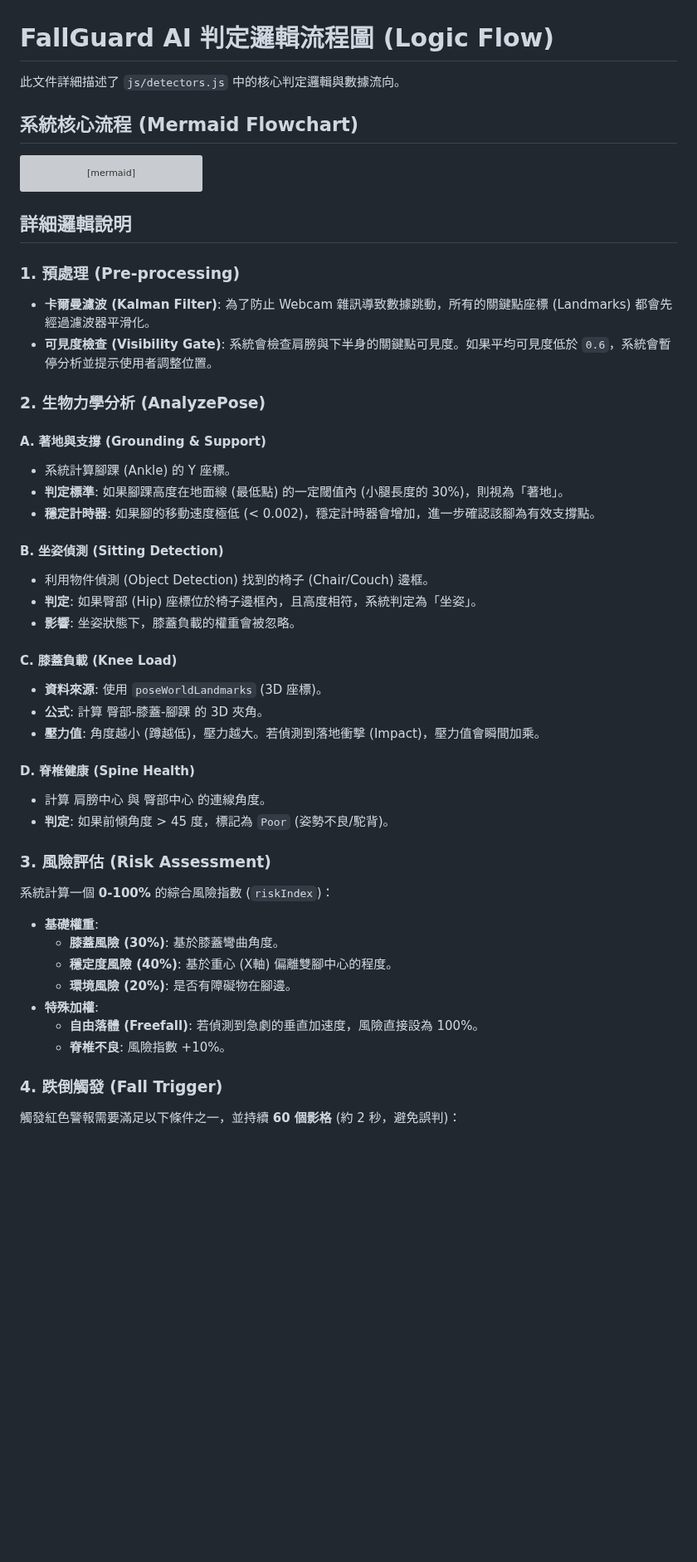
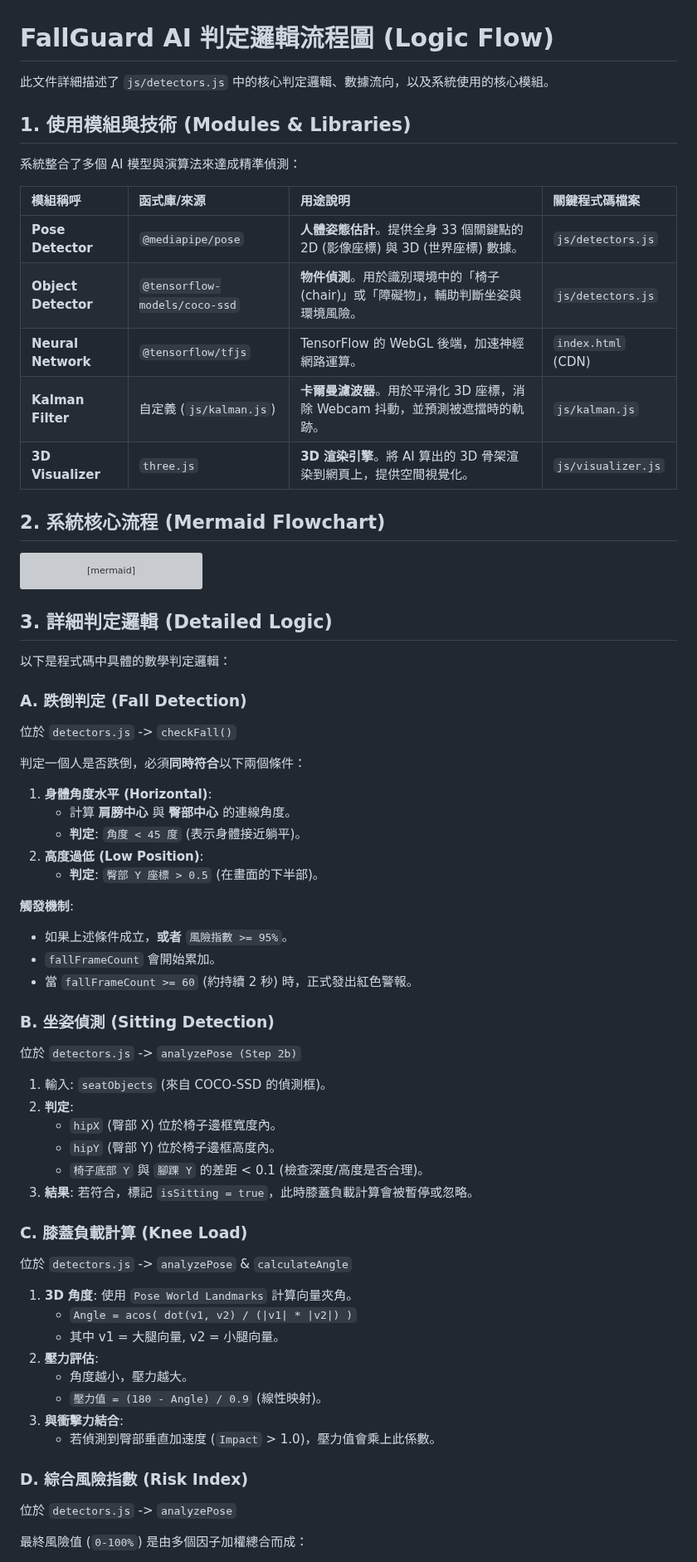
Before and after one commit to AriesHongHuanWu/FD-PD, a Markdown page: LOGIC_FLOW.md, the part around one of its changes. Shown at 83% size. Drawn GitHub-style; blank space fills up the shorter version; grey boxes are pictures that could not be loaded.

Commit message:
Update logic flow doc with modules and formulas

````diff
--- a/LOGIC_FLOW.md
+++ b/LOGIC_FLOW.md
@@ -1,8 +1,20 @@
 # FallGuard AI 判定邏輯流程圖 (Logic Flow)
 
-此文件詳細描述了 `js/detectors.js` 中的核心判定邏輯與數據流向。
+此文件詳細描述了 `js/detectors.js` 中的核心判定邏輯、數據流向，以及系統使用的核心模組。
 
-## 系統核心流程 (Mermaid Flowchart)
+## 1. 使用模組與技術 (Modules & Libraries)
+
+系統整合了多個 AI 模型與演算法來達成精準偵測：
+
+| 模組稱呼 | 函式庫/來源 | 用途說明 | 關鍵程式碼檔案 |
+| :--- | :--- | :--- | :--- |
+| **Pose Detector** | `@mediapipe/pose` | **人體姿態估計**。提供全身 33 個關鍵點的 2D (影像座標) 與 3D (世界座標) 數據。 | `js/detectors.js` |
+| **Object Detector** | `@tensorflow-models/coco-ssd` | **物件偵測**。用於識別環境中的「椅子 (chair)」或「障礙物」，輔助判斷坐姿與環境風險。 | `js/detectors.js` |
+| **Neural Network** | `@tensorflow/tfjs` | TensorFlow 的 WebGL 後端，加速神經網路運算。 | `index.html` (CDN) |
+| **Kalman Filter** | 自定義 (`js/kalman.js`) | **卡爾曼濾波器**。用於平滑化 3D 座標，消除 Webcam 抖動，並預測被遮擋時的軌跡。 | `js/kalman.js` |
+| **3D Visualizer** | `three.js` | **3D 渲染引擎**。將 AI 算出的 3D 骨架渲染到網頁上，提供空間視覺化。 | `js/visualizer.js` |
+
+## 2. 系統核心流程 (Mermaid Flowchart)
 
 ```mermaid
 flowchart TD
@@ -54,7 +66,6 @@ flowchart TD
     end
 
     CalcRisk --> FinalRisk["最終風險指數"]
-
     CheckFall --> IsFallen{"是否跌倒?"}
 
     FinalRisk -->|Risk > 95%| TriggerFall
@@ -66,46 +77,50 @@ flowchart TD
     AnalyzePose --> UIUpdate["UI 更新: 儀表板/負載條/警告"]
 ```
 
-## 詳細邏輯說明
+## 3. 詳細判定邏輯 (Detailed Logic)
 
-### 1. 預處理 (Pre-processing)
-*   **卡爾曼濾波 (Kalman Filter)**: 為了防止 Webcam 雜訊導致數據跳動，所有的關鍵點座標 (Landmarks) 都會先經過濾波器平滑化。
-*   **可見度檢查 (Visibility Gate)**: 系統會檢查肩膀與下半身的關鍵點可見度。如果平均可見度低於 `0.6`，系統會暫停分析並提示使用者調整位置。
+以下是程式碼中具體的數學判定邏輯：
 
-### 2. 生物力學分析 (AnalyzePose)
+### A. 跌倒判定 (Fall Detection)
+位於 `detectors.js` -> `checkFall()`
 
-#### A. 著地與支撐 (Grounding & Support)
-*   系統計算腳踝 (Ankle) 的 Y 座標。
-*   **判定標準**: 如果腳踝高度在地面線 (最低點) 的一定閾值內 (小腿長度的 30%)，則視為「著地」。
-*   **穩定計時器**: 如果腳的移動速度極低 (< 0.002)，穩定計時器會增加，進一步確認該腳為有效支撐點。
+判定一個人是否跌倒，必須**同時符合**以下兩個條件：
 
-#### B. 坐姿偵測 (Sitting Detection)
-*   利用物件偵測 (Object Detection) 找到的椅子 (Chair/Couch) 邊框。
-*   **判定**: 如果臀部 (Hip) 座標位於椅子邊框內，且高度相符，系統判定為「坐姿」。
-*   **影響**: 坐姿狀態下，膝蓋負載的權重會被忽略。
+1.  **身體角度水平 (Horizontal)**:
+    *   計算 **肩膀中心** 與 **臀部中心** 的連線角度。
+    *   **判定**: `角度 < 45 度` (表示身體接近躺平)。
+2.  **高度過低 (Low Position)**:
+    *   **判定**: `臀部 Y 座標 > 0.5` (在畫面的下半部)。
 
-#### C. 膝蓋負載 (Knee Load)
-*   **資料來源**: 使用 `poseWorldLandmarks` (3D 座標)。
-*   **公式**: 計算 臀部-膝蓋-腳踝 的 3D 夾角。
-*   **壓力值**: 角度越小 (蹲越低)，壓力越大。若偵測到落地衝擊 (Impact)，壓力值會瞬間加乘。
+**觸發機制**:
+*   如果上述條件成立，**或者** `風險指數 >= 95%`。
+*   `fallFrameCount` 會開始累加。
+*   當 `fallFrameCount >= 60` (約持續 2 秒) 時，正式發出紅色警報。
 
-#### D. 脊椎健康 (Spine Health)
-*   計算 肩膀中心 與 臀部中心 的連線角度。
-*   **判定**: 如果前傾角度 > 45 度，標記為 `Poor` (姿勢不良/駝背)。
+### B. 坐姿偵測 (Sitting Detection)
+位於 `detectors.js` -> `analyzePose (Step 2b)`
 
-### 3. 風險評估 (Risk Assessment)
+1.  輸入: `seatObjects` (來自 COCO-SSD 的偵測框)。
+2.  **判定**:
+    *   `hipX` (臀部 X) 位於椅子邊框寬度內。
+    *   `hipY` (臀部 Y) 位於椅子邊框高度內。
+    *   `椅子底部 Y` 與 `腳踝 Y` 的差距 < 0.1 (檢查深度/高度是否合理)。
+3.  **結果**: 若符合，標記 `isSitting = true`，此時膝蓋負載計算會被暫停或忽略。
 
-系統計算一個 **0-100%** 的綜合風險指數 (`riskIndex`)：
+### C. 膝蓋負載計算 (Knee Load)
+位於 `detectors.js` -> `analyzePose` & `calculateAngle`
 
-*   **基礎權重**:
-    *   **膝蓋風險 (30%)**: 基於膝蓋彎曲角度。
-    *   **穩定度風險 (40%)**: 基於重心 (X軸) 偏離雙腳中心的程度。
-    *   **環境風險 (20%)**: 是否有障礙物在腳邊。
-*   **特殊加權**:
-    *   **自由落體 (Freefall)**: 若偵測到急劇的垂直加速度，風險直接設為 100%。
-    *   **脊椎不良**: 風險指數 +10%。
+1.  **3D 角度**: 使用 `Pose World Landmarks` 計算向量夾角。
+    *   `Angle = acos( dot(v1, v2) / (|v1| * |v2|) )`
+    *   其中 v1 = 大腿向量, v2 = 小腿向量。
+2.  **壓力評估**:
+    *   角度越小，壓力越大。
+    *   `壓力值 = (180 - Angle) / 0.9` (線性映射)。
+3.  **與衝擊力結合**:
+    *   若偵測到臀部垂直加速度 (`Impact` > 1.0)，壓力值會乘上此係數。
 
-### 4. 跌倒觸發 (Fall Trigger)
+### D. 綜合風險指數 (Risk Index)
+位於 `detectors.js` -> `analyzePose`
 
-觸發紅色警報需要滿足以下條件之一，並持續 **60 個影格** (約 2 秒，避免誤判)：
+最終風險值 (`0-100%`) 是由多個因子加權總合而成：
 
````
Also changed, not shown: other parts of LOGIC_FLOW.md (+8 -5 lines).
